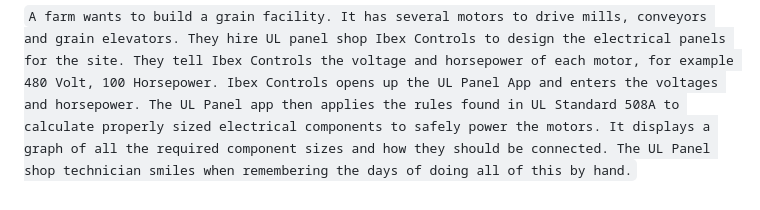
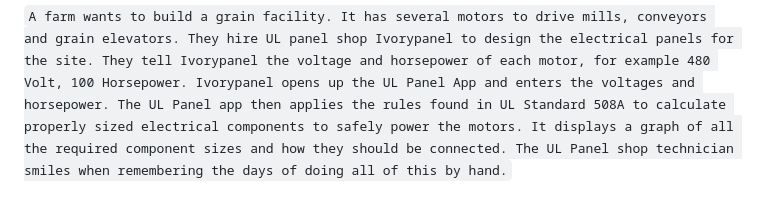
Before and after one commit to kouadio23/ivoryulpanel, a Markdown page: README.md, the part around the change. GitHub-like rendering.

```diff
--- a/README.md
+++ b/README.md
@@ -51,5 +51,5 @@ Below is the directory contents as well as explanations for important files, suc
 Usage for this application is for UL Panel Contractors in order to ease their process. Here is an example:
 
 `
-A farm wants to build a grain facility. It has several motors to drive mills, conveyors and grain elevators. They hire UL panel shop Ibex Controls to design the electrical panels for the site. They tell Ibex Controls the voltage and horsepower of each motor, for example 480 Volt, 100 Horsepower. Ibex Controls opens up the UL Panel App and enters the voltages and horsepower. The UL Panel app then applies the rules found in UL Standard 508A to calculate properly sized electrical components to safely power the motors. It displays a graph of all the required component sizes and how they should be connected. The UL Panel shop technician smiles when remembering the days of doing all of this by hand.
+A farm wants to build a grain facility. It has several motors to drive mills, conveyors and grain elevators. They hire UL panel shop Ivorypanel to design the electrical panels for the site. They tell Ivorypanel the voltage and horsepower of each motor, for example 480 Volt, 100 Horsepower. Ivorypanel opens up the UL Panel App and enters the voltages and horsepower. The UL Panel app then applies the rules found in UL Standard 508A to calculate properly sized electrical components to safely power the motors. It displays a graph of all the required component sizes and how they should be connected. The UL Panel shop technician smiles when remembering the days of doing all of this by hand.
 `
```
